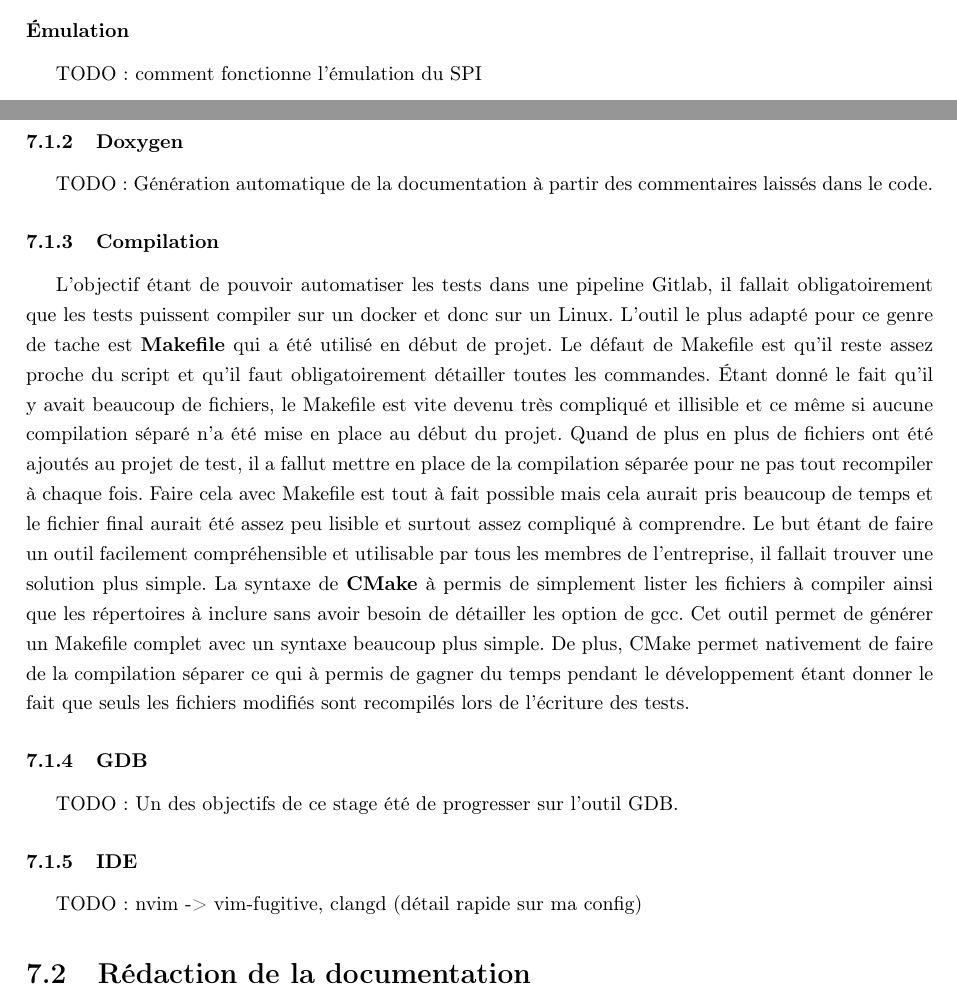
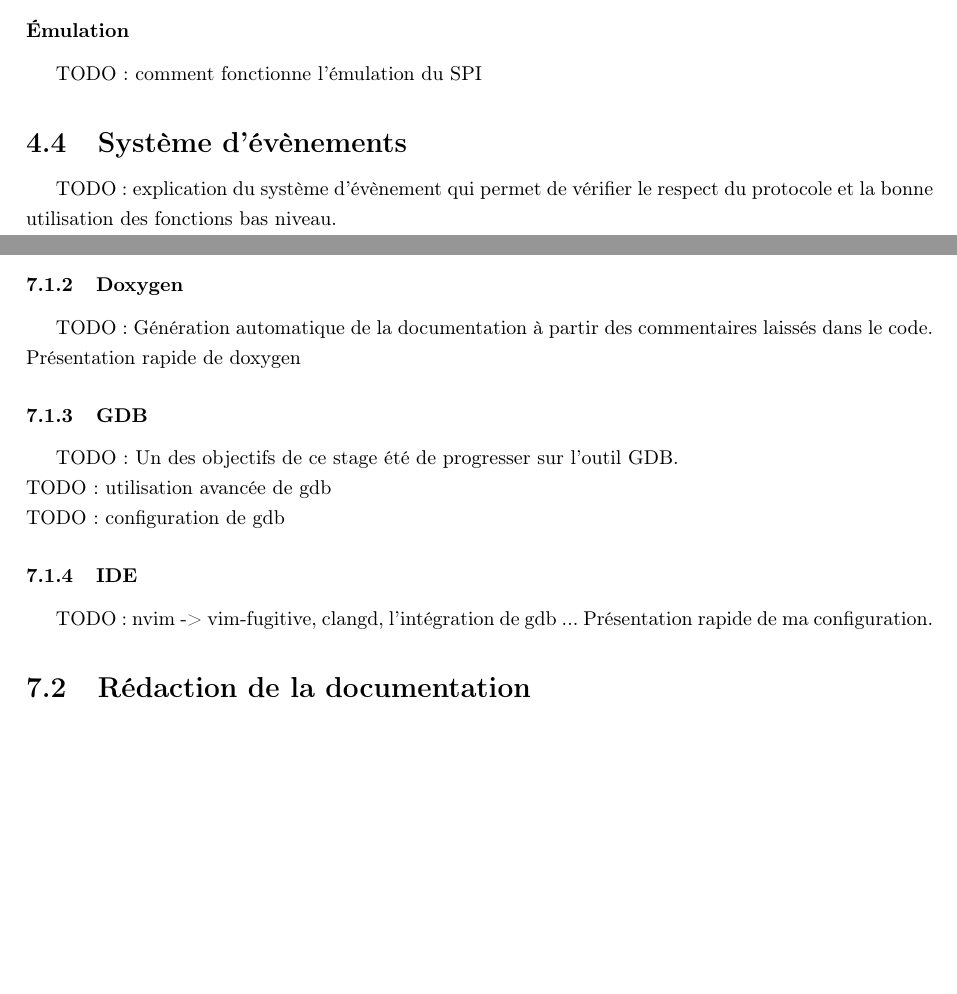
Before and after one commit to drfailer/rapport-stage-zz2, a LaTeX document (rapport.tex): two parts of pages 16 and 19 of 34, joined at a grey line, cut so that both start at the same text, the shorter picture padded with empty space. Compiled offline with pdfLaTeX.

Commit message:
rajout de 2 sous parties

```diff
--- a/rapport.tex
+++ b/rapport.tex
@@ -679,6 +679,11 @@ TODO: \cite{dhaker2018introduction} et \cite{li2014design}
 \subsubsection*{Émulation}
 
 TODO: comment fonctionne l'émulation du SPI
+
+\subsection{Système d'évènements}
+
+TODO: explication du système d'évènement qui permet de vérifier le respect du
+protocole et la bonne utilisation des fonctions bas niveau.
 %}}}
 \section{Les interfaces des composant}%{{{
 
@@ -815,39 +827,42 @@ neovim.
 \subsubsection{Doxygen}
 
 TODO: Génération automatique de la documentation à partir des commentaires
-laissés dans le code.
+laissés dans le code. Présentation rapide de doxygen
 
-\subsubsection{Compilation}
+% \subsubsection{Compilation}
 
-L'objectif étant de pouvoir automatiser les tests dans une pipeline Gitlab, il
-fallait obligatoirement que les tests puissent compiler sur un docker et donc
-sur un Linux. L'outil le plus adapté pour ce genre de tache est
-\textbf{Makefile} qui a été utilisé en début de projet. Le défaut de Makefile
-est qu'il reste assez proche du script et qu'il faut obligatoirement détailler
-toutes les commandes. Étant donné le fait qu'il y avait beaucoup de fichiers, le
-Makefile est vite devenu très compliqué et illisible et ce même si aucune
-compilation séparé n'a été mise en place au début du projet. Quand de plus en
-plus de fichiers ont été ajoutés au projet de test, il a fallut mettre en place
-de la compilation séparée pour ne pas tout recompiler à chaque fois. Faire cela
-avec Makefile est tout à fait possible mais cela aurait pris beaucoup de temps     % rep cela
-et le fichier final aurait été assez peu lisible et surtout assez compliqué à
-comprendre. Le but étant de faire un outil facilement compréhensible et
-utilisable par tous les membres de l'entreprise, il fallait trouver une solution
-plus simple. La syntaxe de \textbf{CMake} à permis de simplement lister les
-fichiers à compiler ainsi que les répertoires à inclure sans avoir besoin de
-détailler les option de gcc. Cet outil permet de générer un Makefile complet
-avec un syntaxe beaucoup plus simple. De plus, CMake permet nativement de faire
-de la compilation séparer ce qui à permis de gagner du temps pendant le
-développement étant donner le fait que seuls les fichiers modifiés sont
-recompilés lors de l'écriture des tests.
+% L'objectif étant de pouvoir automatiser les tests dans une pipeline Gitlab, il
+% fallait obligatoirement que les tests puissent compiler sur un docker et donc
+% sur un Linux. L'outil le plus adapté pour ce genre de tache est
+% \textbf{Makefile} qui a été utilisé en début de projet. Le défaut de Makefile
+% est qu'il reste assez proche du script et qu'il faut obligatoirement détailler
+% toutes les commandes. Étant donné le fait qu'il y avait beaucoup de fichiers, le
+% Makefile est vite devenu très compliqué et illisible et ce même si aucune
+% compilation séparé n'a été mise en place au début du projet. Quand de plus en
+% plus de fichiers ont été ajoutés au projet de test, il a fallut mettre en place
+% de la compilation séparée pour ne pas tout recompiler à chaque fois. Faire cela
+% avec Makefile est tout à fait possible mais cela aurait pris beaucoup de temps     % rep cela
+% et le fichier final aurait été assez peu lisible et surtout assez compliqué à
+% comprendre. Le but étant de faire un outil facilement compréhensible et
+% utilisable par tous les membres de l'entreprise, il fallait trouver une solution
+% plus simple. La syntaxe de \textbf{CMake} à permis de simplement lister les
+% fichiers à compiler ainsi que les répertoires à inclure sans avoir besoin de
+% détailler les option de gcc. Cet outil permet de générer un Makefile complet
+% avec un syntaxe beaucoup plus simple. De plus, CMake permet nativement de faire
+% de la compilation séparer ce qui à permis de gagner du temps pendant le
+% développement étant donner le fait que seuls les fichiers modifiés sont
+% recompilés lors de l'écriture des tests.
 
 \subsubsection{GDB}
 
-TODO: Un des objectifs de ce stage été de progresser sur l'outil GDB.
+TODO: Un des objectifs de ce stage été de progresser sur l'outil GDB.\\
+TODO: utilisation avancée de gdb\\
+TODO: configuration de gdb
 
 \subsubsection{IDE}
 
-TODO: nvim -> vim-fugitive, clangd (détail rapide sur ma config)
+TODO: nvim -> vim-fugitive, clangd, l'intégration de gdb ... Présentation rapide
+de ma configuration.
 %}}}
 \subsection{Rédaction de la documentation}%{{{
 \clearpage
```
Also changed, not shown: rapport.pdf, rapport.tex (7 more changed lines).
